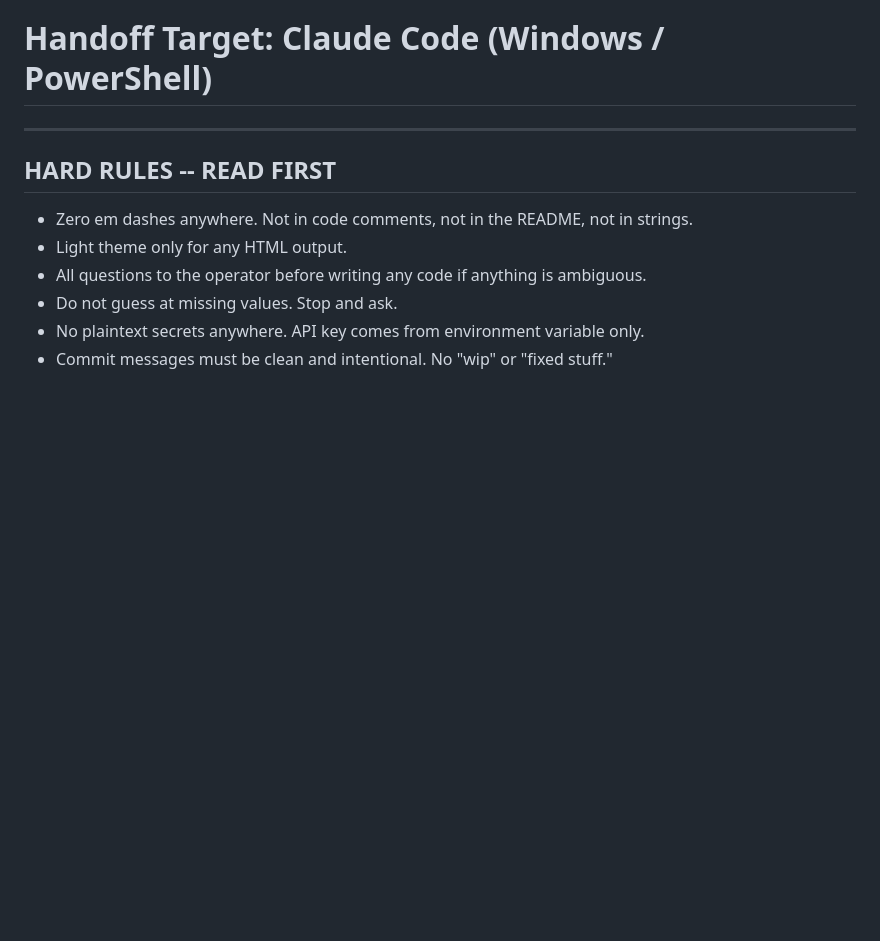
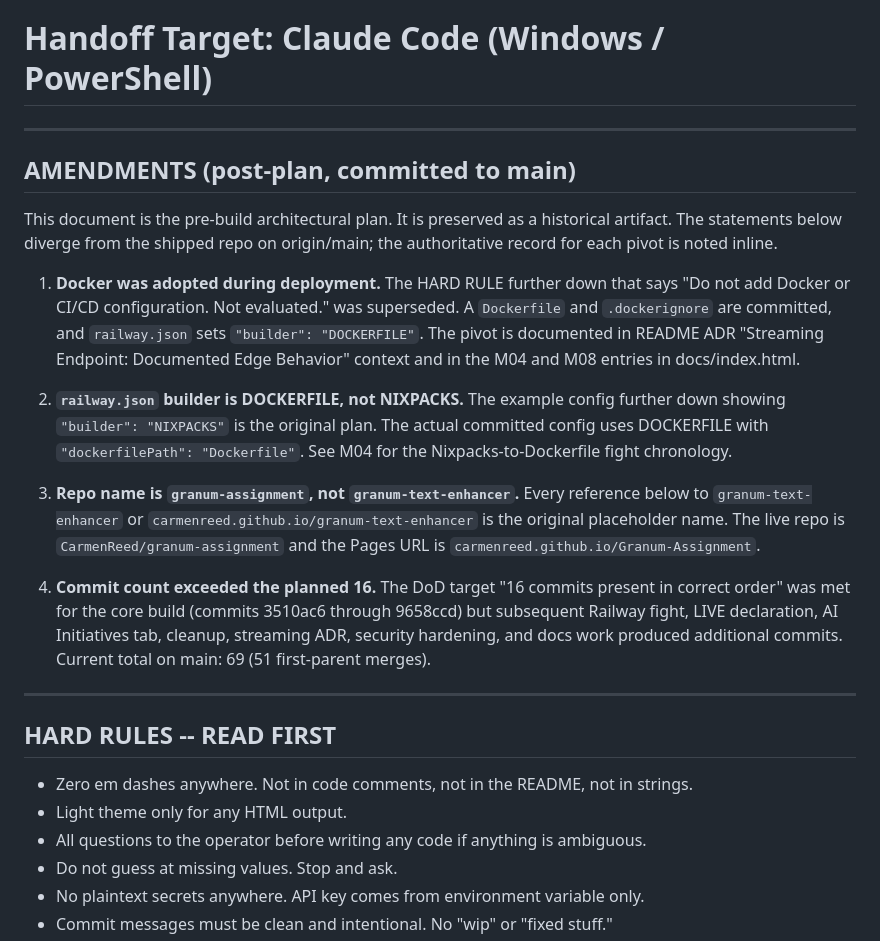
Before and after one commit to CarmenReed/Granum-Assignment, a Markdown page: docs/GranumAssignmentArchPlanv1.md, the part around the change. Rendered like a GitHub page; blank space fills up the shorter version.

Commit message:
docs(arch-plan): add AMENDMENTS section documenting build pivots
Prepends an AMENDMENTS block at the top of
docs/GranumAssignmentArchPlanv1.md documenting four divergences between the
pre-build plan and the shipped repo: Docker adopted during deployment, the
railway.json builder is DOCKERFILE not NIXPACKS, the repo is named
granum-assignment not granum-text-enhancer, and the final commit count (69,
51 first-parent) exceeds the planned 16 because of the Railway fight, LIVE
declaration, AI Initiatives tab, cleanup, streaming ADR, security hardening,
and docs work that followed the core build. The rest of the document is
preserved as a historical artifact.

Co-Authored-By: Claude Opus 4.7 <noreply@anthropic.com>

```diff
--- a/docs/GranumAssignmentArchPlanv1.md
+++ b/docs/GranumAssignmentArchPlanv1.md
@@ -5,6 +5,40 @@
 # Spec Author: Carmen Reed
 
 # Handoff Target: Claude Code (Windows / PowerShell)
+
+---
+
+## AMENDMENTS (post-plan, committed to main)
+
+This document is the pre-build architectural plan. It is preserved as a
+historical artifact. The statements below diverge from the shipped repo on
+origin/main; the authoritative record for each pivot is noted inline.
+
+1. **Docker was adopted during deployment.** The HARD RULE further down that
+   says "Do not add Docker or CI/CD configuration. Not evaluated." was
+   superseded. A `Dockerfile` and `.dockerignore` are committed, and
+   `railway.json` sets `"builder": "DOCKERFILE"`. The pivot is documented in
+   README ADR "Streaming Endpoint: Documented Edge Behavior" context and in
+   the M04 and M08 entries in docs/index.html.
+
+2. **`railway.json` builder is DOCKERFILE, not NIXPACKS.** The example config
+   further down showing `"builder": "NIXPACKS"` is the original plan. The
+   actual committed config uses DOCKERFILE with
+   `"dockerfilePath": "Dockerfile"`. See M04 for the Nixpacks-to-Dockerfile
+   fight chronology.
+
+3. **Repo name is `granum-assignment`, not `granum-text-enhancer`.** Every
+   reference below to `granum-text-enhancer` or
+   `carmenreed.github.io/granum-text-enhancer` is the original placeholder
+   name. The live repo is `CarmenReed/granum-assignment` and the Pages URL
+   is `carmenreed.github.io/Granum-Assignment`.
+
+4. **Commit count exceeded the planned 16.** The DoD target "16 commits
+   present in correct order" was met for the core build (commits 3510ac6
+   through 9658ccd) but subsequent Railway fight, LIVE declaration, AI
+   Initiatives tab, cleanup, streaming ADR, security hardening, and docs
+   work produced additional commits. Current total on main: 69 (51
+   first-parent merges).
 
 ---
 
```
